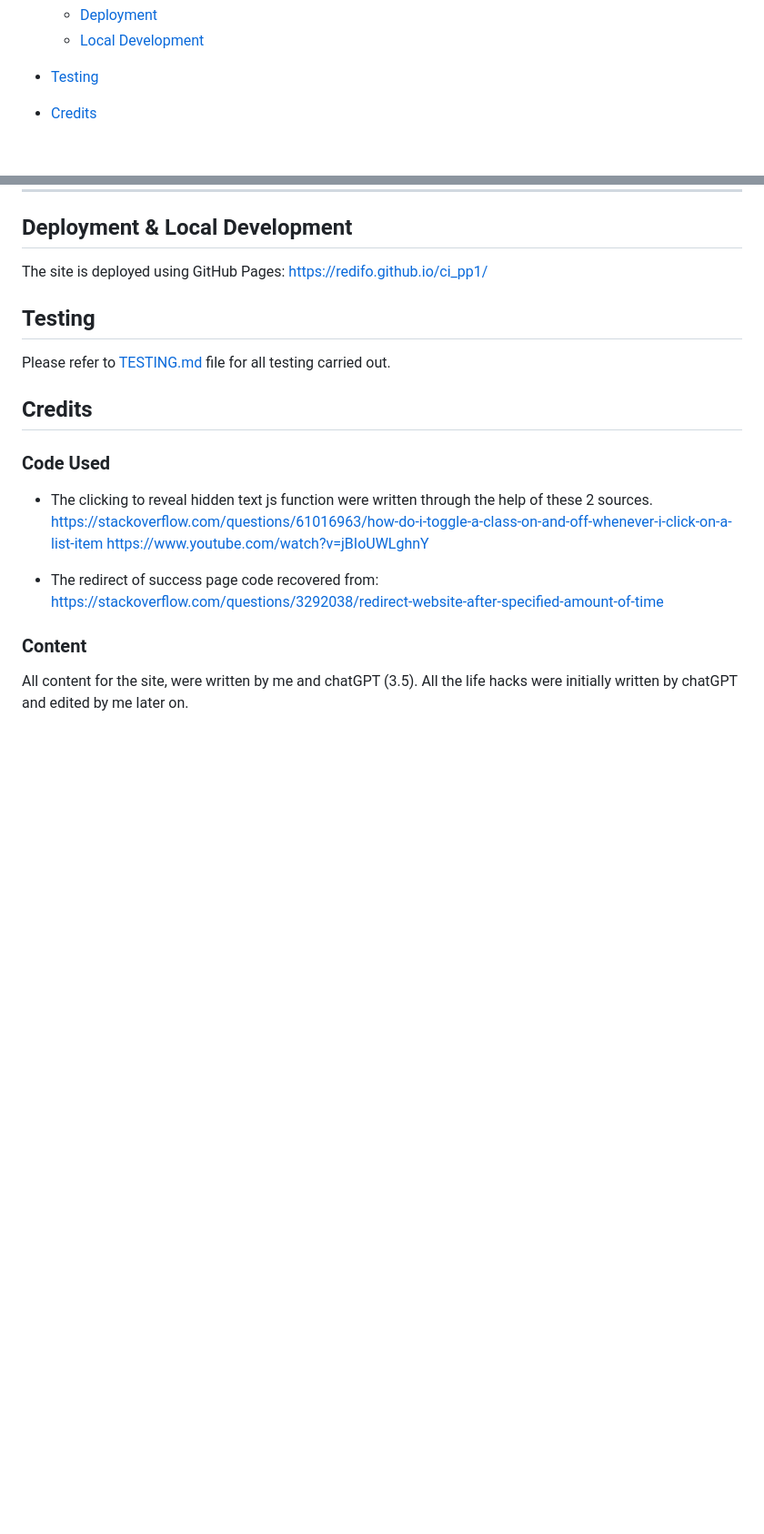
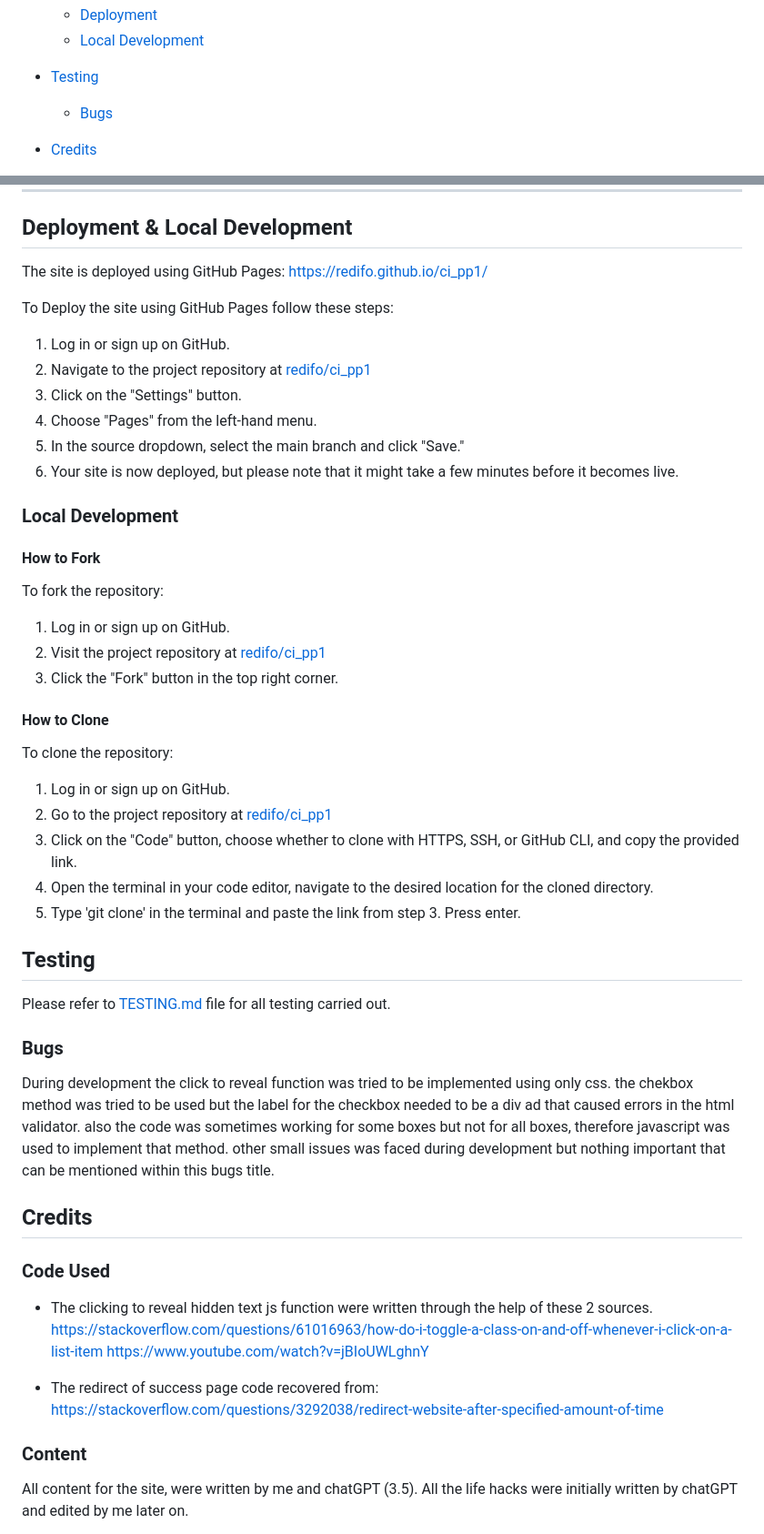
Before and after one commit to redifo/ci_pp1, a Markdown page: README.md, 2 parts joined by grey strips. Shown at 91% size. GitHub-like rendering; blank space fills up the shorter version.

```diff
--- a/README.md
+++ b/README.md
@@ -29,6 +29,7 @@ The deployed site: [Life Hacks](https://redifo.github.io/ci_pp1/)
   * [Local Development](#local-development)
 
 * [Testing](#testing)
+  * [Bugs](#Bugs)
 
 * [Credits](#credits)
   * [Code Used](#code-used)
@@ -208,9 +209,42 @@ HTML, CSS, js
 
 The site is deployed using GitHub Pages: https://redifo.github.io/ci_pp1/
 
+To Deploy the site using GitHub Pages follow these steps:
+
+1. Log in or sign up on GitHub.
+2. Navigate to the project repository at [redifo/ci_pp1](https://github.com/redifo/ci_pp1)
+3. Click on the "Settings" button.
+4. Choose "Pages" from the left-hand menu.
+5. In the source dropdown, select the main branch and click "Save."
+6. Your site is now deployed, but please note that it might take a few minutes before it becomes live.
+
+### Local Development
+
+#### How to Fork
+
+To fork the repository:
+
+1. Log in or sign up on GitHub.
+2. Visit the project repository at  [redifo/ci_pp1](https://github.com/redifo/ci_pp1)
+3. Click the "Fork" button in the top right corner.
+
+#### How to Clone
+
+To clone the repository:
+
+1. Log in or sign up on GitHub.
+2. Go to the project repository at [redifo/ci_pp1](https://github.com/redifo/ci_pp1)
+3. Click on the "Code" button, choose whether to clone with HTTPS, SSH, or GitHub CLI, and copy the provided link.
+4. Open the terminal in your code editor, navigate to the desired location for the cloned directory.
+5. Type 'git clone' in the terminal and paste the link from step 3. Press enter.
+
 ## Testing
 
 Please refer to [TESTING.md](TESTING.md) file for all testing carried out.
+
+### Bugs
+
+During development the click to reveal function was tried to be implemented using only css. the chekbox method was tried to be used but the label for the checkbox needed to be a div ad that caused errors in the html validator. also the code was sometimes working for some boxes but not for all boxes, therefore javascript was used to implement that method. other small issues was faced during development but nothing important that can be mentioned within this bugs title.
 
 ## Credits
 
```
